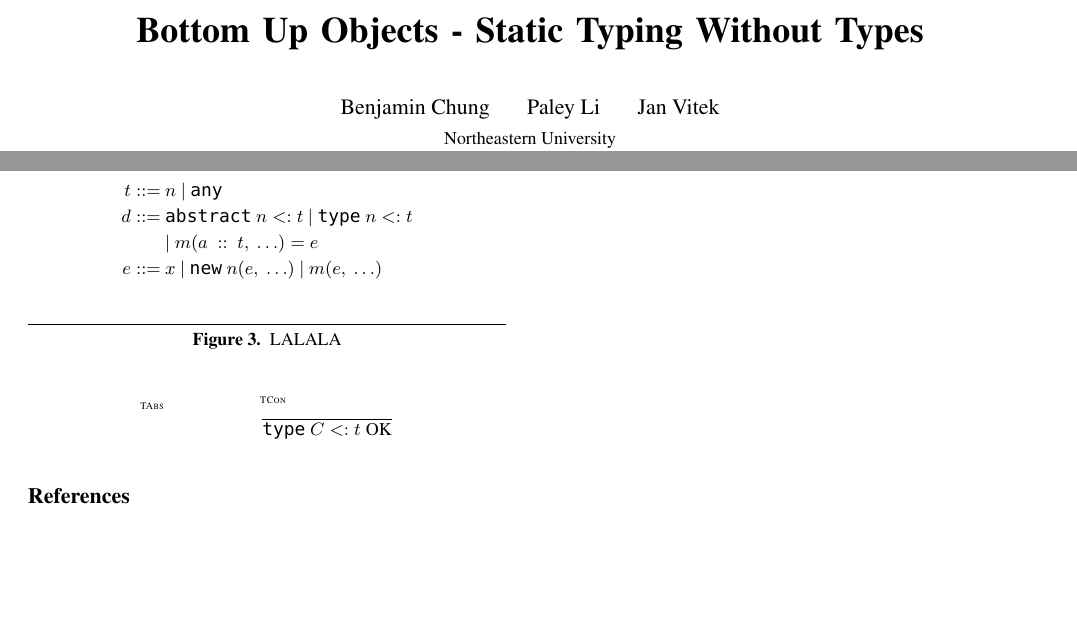
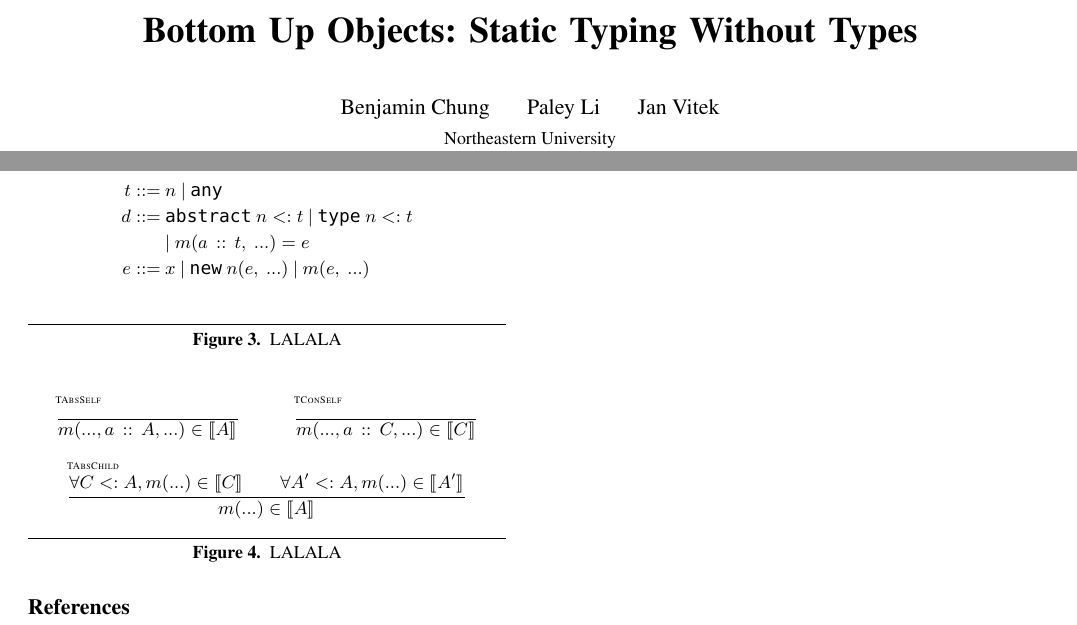
Before and after one commit to BenChung/JuliaFormalismNOOL2016, a LaTeX paper (main.tex): two parts of pages 1 and 2 of 2, joined at a grey line, cut so that both start at the same text, the shorter picture padded with empty space. Compiled offline with pdfLaTeX; a missing font is replaced by an installed copy or a similar font.

Commit message:
Figure 4

```diff
--- a/main.tex
+++ b/main.tex
@@ -39,12 +39,14 @@
 
 \newcommand{\OK}[1]{#1\;\text{OK}}
 \newcommand{\abstype}[2]{\xt{abstract}~#1 <: #2}
-\newcommand{\oftype}[2]{#1~::~#2}
+\newcommand{\oftype}[2]{#1\,::\,#2}
+\newcommand{\m}[2]{{#1}(#2)}
 \newcommand{\contype}[2]{\xt{type}~#1 <: #2}
 \newcommand{\any}{\xt{any}}
 
 \newcommand{\exact}[1]{{\llbracket #1 \rrbracket_{\xt{exact}}}}
-\newcommand{\usable}[1]{{\llbracket #1 \rrbracket_{\xt{usable}}}}
+\newcommand{\usable}[1]{{\llbracket #1 \rrbracket_{\xt{}}}}
+\renewcommand{\ldots}{...}
 
 
 \conferenceinfo{NOOL '16}{Month d--d, 20yy, City, ST, Country}
@@ -52,7 +54,7 @@
 \copyrightdata{978-1-nnnn-nnnn-n/yy/mm}
 \copyrightdoi{nnnnnnn.nnnnnnn}
 \begin{document}
-\title{Bottom Up Objects - Static Typing Without Types}
+\title{Bottom Up Objects: Static Typing Without Types}
 \authorinfo{Benjamin Chung \and Paley Li \and Jan Vitek}{Northeastern University}{bchung@ccs.neu.edu \and \{pa.li,j.vitek\}@neu.edu} % Annon : Benjamin Chung, Jan Vitek}{Northeastern University}{}
 \maketitle
 % We should probably have some more introductory/motivational material herezies
@@ -144,7 +146,7 @@ Closest candidates are:
 \begin{align*}
 t ::=~& n ~|~ \any\\
 d ::=~& \abstype{n}{t} ~|~ \contype{n}{t} \\
-  & |~ m(a~::~t, ~\ldots) = e\\
+  & |~ \m{m}{\oftype{a}{t}, ~\ldots} = e\\
 e ::=~& x ~|~ \xt{new} ~ n(e,~\ldots) ~|~ m(e,~\ldots) \\
 \end{align*}
 \caption{LALALA}
@@ -156,10 +158,14 @@ e ::=~& x ~|~ \xt{new} ~ n(e,~\ldots) ~|~ m(e,~\ldots) \\
 
 \begin{figure}
 \begin{mathpar}
-\inferrule*[lab={\tiny TAbs}]{ }{ }
+\inferrule*[lab={\tiny TAbsSelf}]{ }{ \m{m}{\ldots, \oftype{a}{A}, \ldots} \in \usable{A} }
 
-\inferrule*[lab={\tiny TCon}]{ }{ \OK{\contype{C}{t}} }
+\inferrule*[lab={\tiny TConSelf}]{ }{ \m{m}{\ldots, \oftype{a}{C}, \ldots} \in \usable{C} }
+
+\inferrule*[lab={\tiny TAbsChild}]{\forall C <: A, \m{m}{\ldots} \in \usable{C}\\ \forall A' <: A, \m{m}{\ldots} \in \usable{A'}}{ \m{m}{\ldots} \in \usable{A} }
+
 \end{mathpar}
+\caption{LALALA}
 \end{figure}
 \bibliographystyle{plain}
 \bibliography{main}
```
